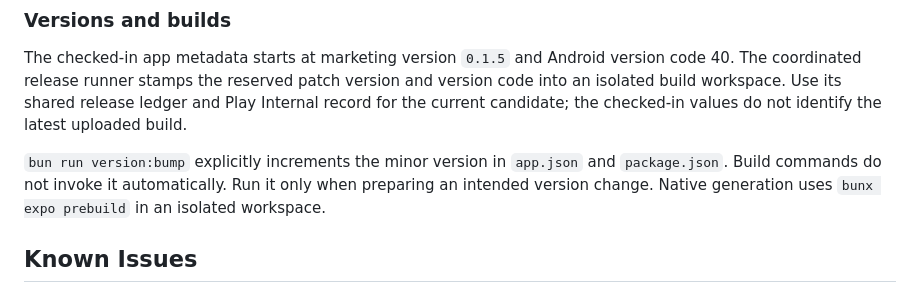
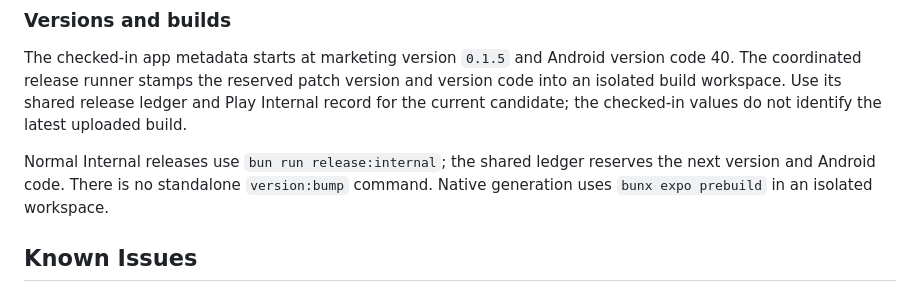
Before and after one commit to MaximilianMauroner/moodinator, a Markdown page: README.md, the part around the change. GitHub-like rendering.

Commit message:
docs: correct nightly version and seed instructions

```diff
--- a/README.md
+++ b/README.md
@@ -138,10 +138,10 @@ version and version code into an isolated build workspace. Use its shared
 release ledger and Play Internal record for the current candidate; the
 checked-in values do not identify the latest uploaded build.
 
-`bun run version:bump` explicitly increments the minor version in `app.json`
-and `package.json`. Build commands do not invoke it automatically. Run it only
-when preparing an intended version change. Native generation uses
-`bunx expo prebuild` in an isolated workspace.
+Normal Internal releases use `bun run release:internal`; the shared ledger
+reserves the next version and Android code. There is no standalone
+`version:bump` command. Native generation uses `bunx expo prebuild` in an
+isolated workspace.
 
 ## Known Issues
 
```
Also changed, not shown: docs/nightly.md (+7 -5 lines).
